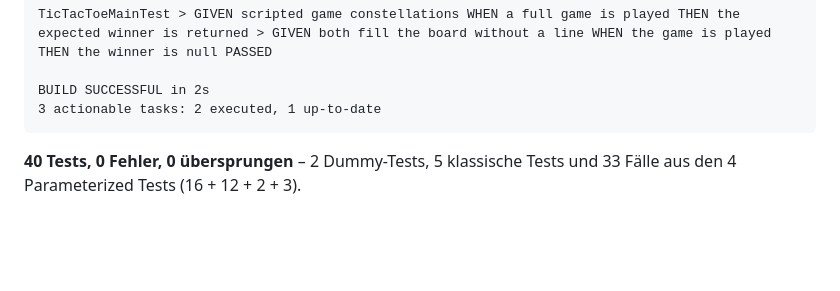
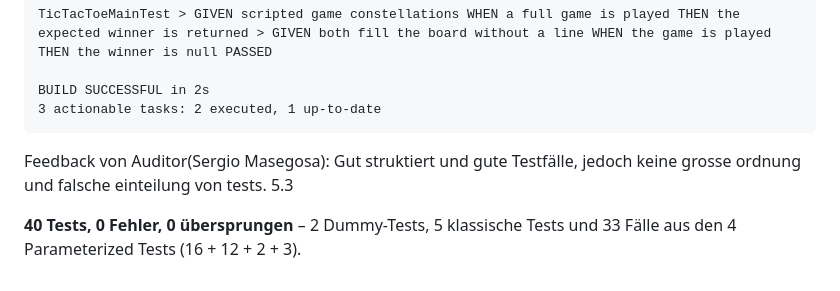
Before and after one commit to Crisissupercool/TicTacTestAssignment, a Markdown page: TESTDOKUMENTATION.md, the part around the change. Rendered like a GitHub page; blank space fills up the shorter version.

````diff
--- a/TESTDOKUMENTATION.md
+++ b/TESTDOKUMENTATION.md
@@ -257,5 +257,9 @@ BUILD SUCCESSFUL in 2s
 3 actionable tasks: 2 executed, 1 up-to-date
 ```
 
+
+
+Feedback von Auditor(Sergio Masegosa): Gut struktiert und gute Testfälle, jedoch keine grosse ordnung und falsche einteilung von tests. 5.3
+
 **40 Tests, 0 Fehler, 0 übersprungen** – 2 Dummy-Tests, 5 klassische Tests und
 33 Fälle aus den 4 Parameterized Tests (16 + 12 + 2 + 3).
````
